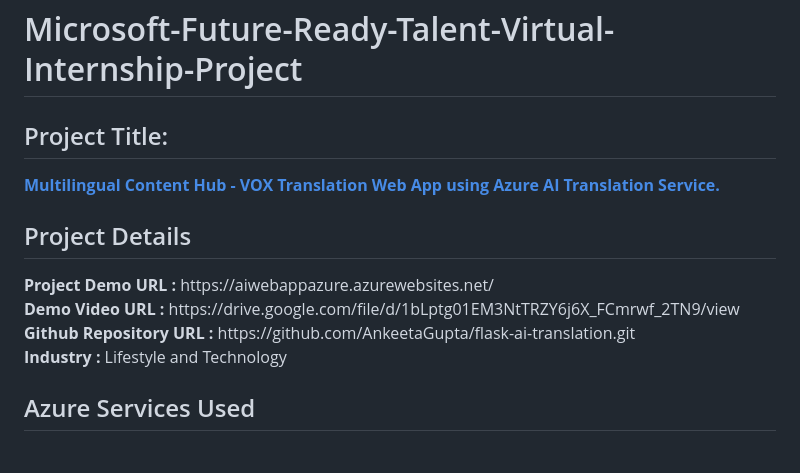
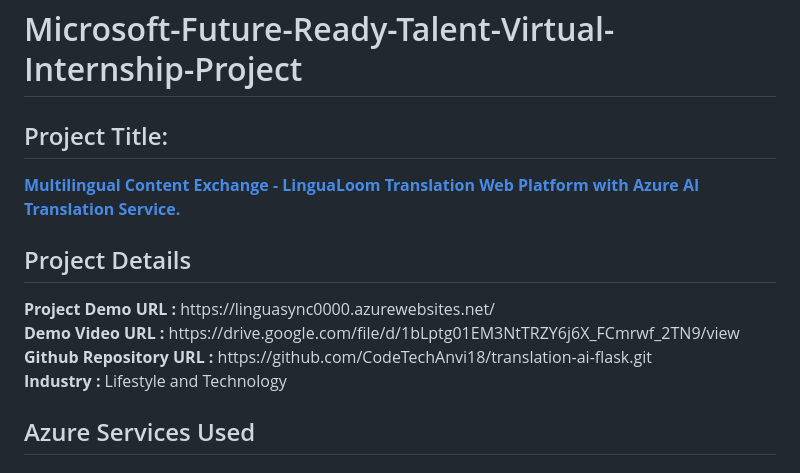
Before and after one commit to CodeTechAnvi18/translation-ai-flask, a Markdown page: README.md, the part around the change. Rendered like a GitHub page.

```diff
--- a/README.md
+++ b/README.md
@@ -1,10 +1,10 @@
 <h1>Microsoft-Future-Ready-Talent-Virtual-Internship-Project</h1>
-<h2>Project Title:</h2><b><a href="https://aiwebappazure.azurewebsites.net/">Multilingual Content Hub - VOX Translation Web App using Azure AI Translation Service.</b></a>
+<h2>Project Title:</h2><b><a href="https://linguasync0000.azurewebsites.net/">Multilingual Content Exchange - LinguaLoom Translation Web Platform with Azure AI Translation Service.</b></a>
 <br>
 <h2>Project Details</h2>
-<b>Project Demo URL :</b> https://aiwebappazure.azurewebsites.net/ <br>
+<b>Project Demo URL :</b> https://linguasync0000.azurewebsites.net/ <br>
 <b>Demo Video URL :</b> https://drive.google.com/file/d/1bLptg01EM3NtTRZY6j6X_FCmrwf_2TN9/view <br>
-<b>Github Repository URL :</b> https://github.com/AnkeetaGupta/flask-ai-translation.git <br>
+<b>Github Repository URL :</b> https://github.com/CodeTechAnvi18/translation-ai-flask.git <br>
 <b>Industry :</b> Lifestyle and Technology<br>
 <h2>Azure Services Used</h2>
 <h3>
```
